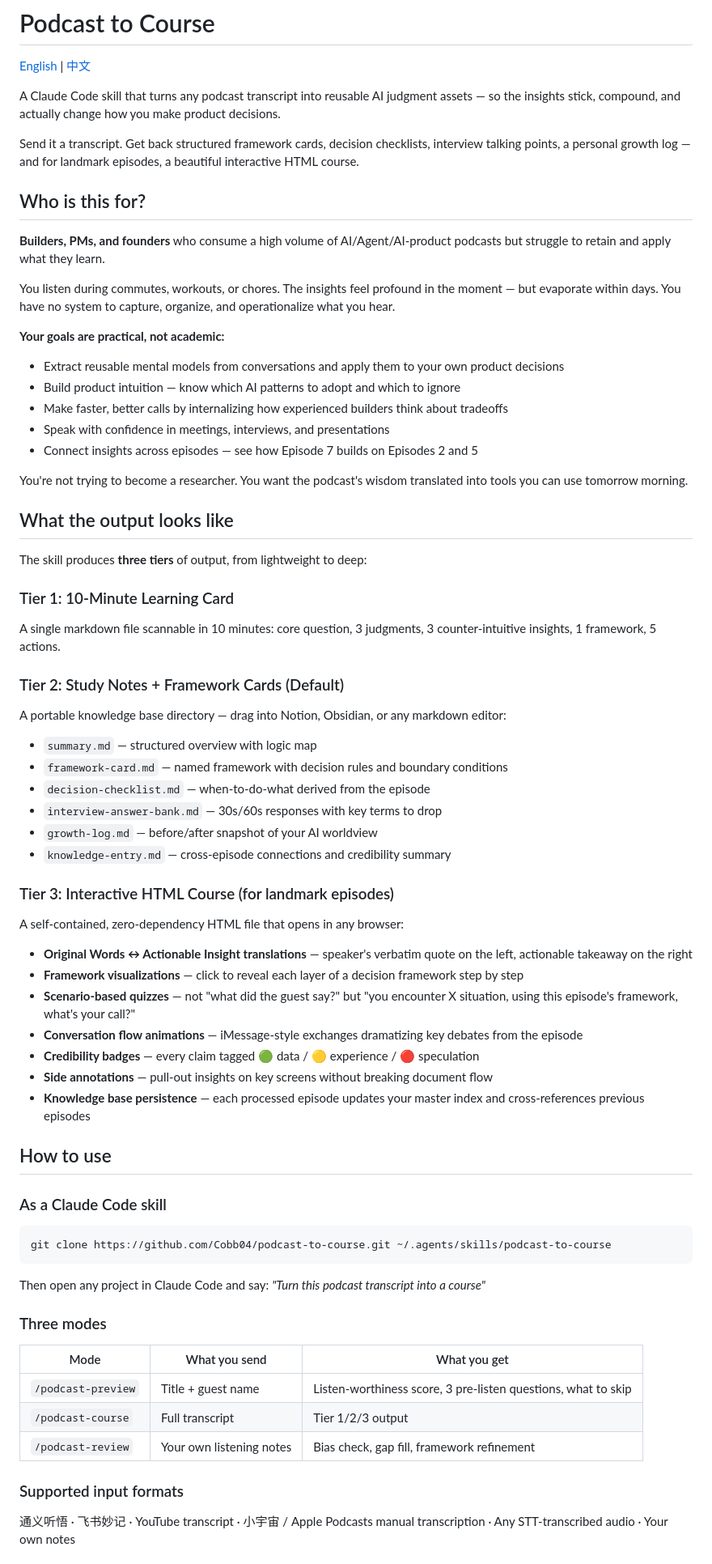
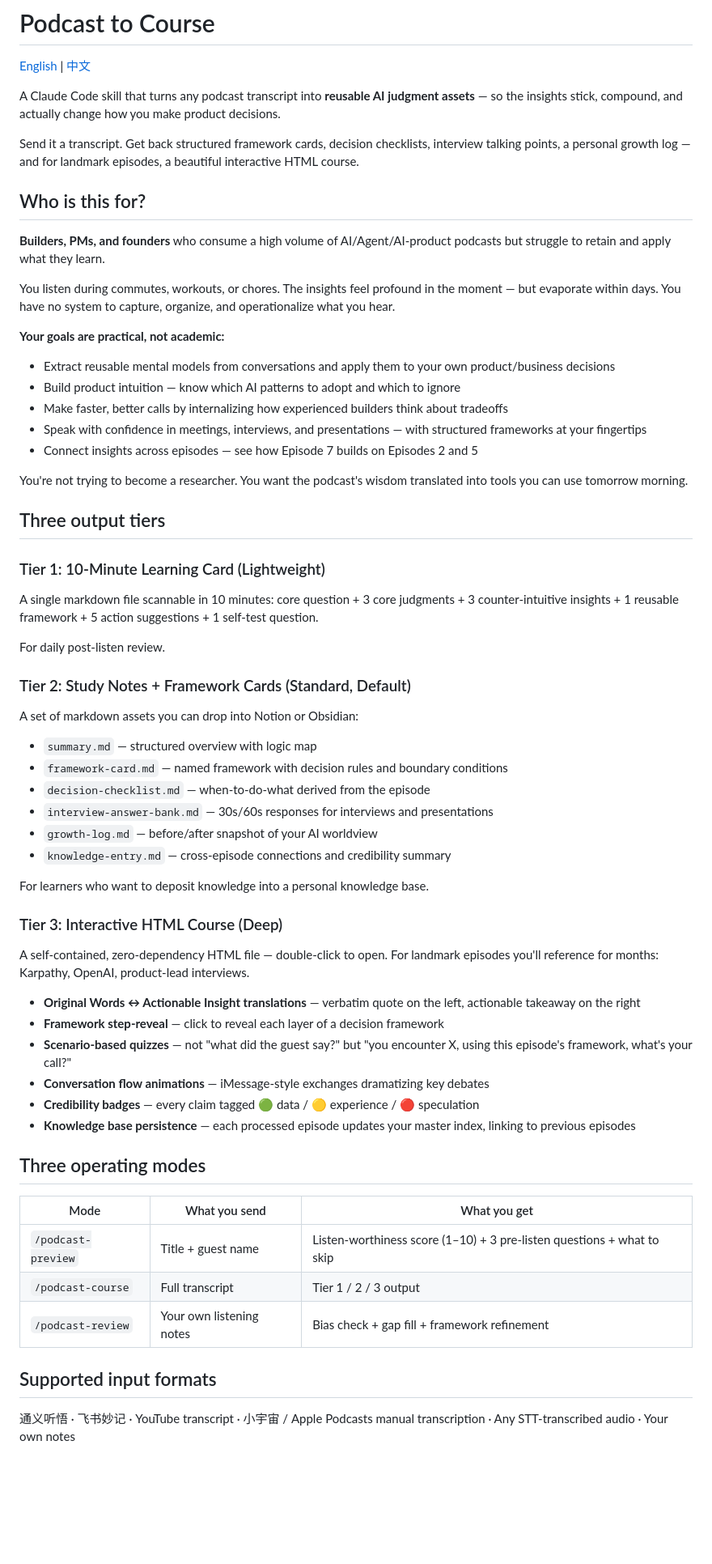
Before and after one commit to Cobb04/podcast-to-course, a Markdown page: README.md, the part around one of its changes. Shown at 81% size. Drawn GitHub-style; blank space fills up the shorter version.

Commit message:
Sync English README with Chinese version structure

````diff
--- a/README.md
+++ b/README.md
@@ -2,7 +2,7 @@
 
 [English](README.md) | [中文](README_CN.md)
 
-A Claude Code skill that turns any podcast transcript into reusable AI judgment assets — so the insights stick, compound, and actually change how you make product decisions.
+A Claude Code skill that turns any podcast transcript into **reusable AI judgment assets** — so the insights stick, compound, and actually change how you make product decisions.
 
 Send it a transcript. Get back structured framework cards, decision checklists, interview talking points, a personal growth log — and for landmark episodes, a beautiful interactive HTML course.
 
@@ -13,60 +13,54 @@ Send it a transcript. Get back structured framework cards, decision checklists,
 You listen during commutes, workouts, or chores. The insights feel profound in the moment — but evaporate within days. You have no system to capture, organize, and operationalize what you hear.
 
 **Your goals are practical, not academic:**
-- Extract reusable mental models from conversations and apply them to your own product decisions
+- Extract reusable mental models from conversations and apply them to your own product/business decisions
 - Build product intuition — know which AI patterns to adopt and which to ignore
 - Make faster, better calls by internalizing how experienced builders think about tradeoffs
-- Speak with confidence in meetings, interviews, and presentations
+- Speak with confidence in meetings, interviews, and presentations — with structured frameworks at your fingertips
 - Connect insights across episodes — see how Episode 7 builds on Episodes 2 and 5
 
 You're not trying to become a researcher. You want the podcast's wisdom translated into tools you can use tomorrow morning.
 
-## What the output looks like
+## Three output tiers
 
-The skill produces **three tiers** of output, from lightweight to deep:
+### Tier 1: 10-Minute Learning Card (Lightweight)
 
-### Tier 1: 10-Minute Learning Card
-A single markdown file scannable in 10 minutes: core question, 3 judgments, 3 counter-intuitive insights, 1 framework, 5 actions.
+A single markdown file scannable in 10 minutes: core question + 3 core judgments + 3 counter-intuitive insights + 1 reusable framework + 5 action suggestions + 1 self-test question.
 
-### Tier 2: Study Notes + Framework Cards (Default)
-A portable knowledge base directory — drag into Notion, Obsidian, or any markdown editor:
+For daily post-listen review.
+
+### Tier 2: Study Notes + Framework Cards (Standard, Default)
+
+A set of markdown assets you can drop into Notion or Obsidian:
 - `summary.md` — structured overview with logic map
 - `framework-card.md` — named framework with decision rules and boundary conditions
 - `decision-checklist.md` — when-to-do-what derived from the episode
-- `interview-answer-bank.md` — 30s/60s responses with key terms to drop
+- `interview-answer-bank.md` — 30s/60s responses for interviews and presentations
 - `growth-log.md` — before/after snapshot of your AI worldview
 - `knowledge-entry.md` — cross-episode connections and credibility summary
 
-### Tier 3: Interactive HTML Course (for landmark episodes)
-A self-contained, zero-dependency HTML file that opens in any browser:
+For learners who want to deposit knowledge into a personal knowledge base.
 
-- **Original Words ↔ Actionable Insight translations** — speaker's verbatim quote on the left, actionable takeaway on the right
-- **Framework visualizations** — click to reveal each layer of a decision framework step by step
-- **Scenario-based quizzes** — not "what did the guest say?" but "you encounter X situation, using this episode's framework, what's your call?"
-- **Conversation flow animations** — iMessage-style exchanges dramatizing key debates from the episode
+### Tier 3: Interactive HTML Course (Deep)
+
+A self-contained, zero-dependency HTML file — double-click to open. For landmark episodes you'll reference for months: Karpathy, OpenAI, product-lead interviews.
+
+- **Original Words ↔ Actionable Insight translations** — verbatim quote on the left, actionable takeaway on the right
+- **Framework step-reveal** — click to reveal each layer of a decision framework
+- **Scenario-based quizzes** — not "what did the guest say?" but "you encounter X, using this episode's framework, what's your call?"
+- **Conversation flow animations** — iMessage-style exchanges dramatizing key debates
 - **Credibility badges** — every claim tagged 🟢 data / 🟡 experience / 🔴 speculation
-- **Side annotations** — pull-out insights on key screens without breaking document flow
-- **Knowledge base persistence** — each processed episode updates your master index and cross-references previous episodes
+- **Knowledge base persistence** — each processed episode updates your master index, linking to previous episodes
 
-## How to use
-
-### As a Claude Code skill
-
-```bash
-git clone https://github.com/Cobb04/podcast-to-course.git ~/.agents/skills/podcast-to-course
-```
-
-Then open any project in Claude Code and say: *"Turn this podcast transcript into a course"*
-
-### Three modes
+## Three operating modes
 
 | Mode | What you send | What you get |
 |---|---|---|
-| `/podcast-preview` | Title + guest name | Listen-worthiness score, 3 pre-listen questions, what to skip |
-| `/podcast-course` | Full transcript | Tier 1/2/3 output |
-| `/podcast-review` | Your own listening notes | Bias check, gap fill, framework refinement |
+| `/podcast-preview` | Title + guest name | Listen-worthiness score (1–10) + 3 pre-listen questions + what to skip |
+| `/podcast-course` | Full transcript | Tier 1 / 2 / 3 output |
+| `/podcast-review` | Your own listening notes | Bias check + gap fill + framework refinement |
 
-### Supported input formats
+## Supported input formats
 
 通义听悟 · 飞书妙记 · YouTube transcript · 小宇宙 / Apple Podcasts manual transcription · Any STT-transcribed audio · Your own notes
 
````
Also changed, not shown: other parts of README.md (+12 -3 lines).
